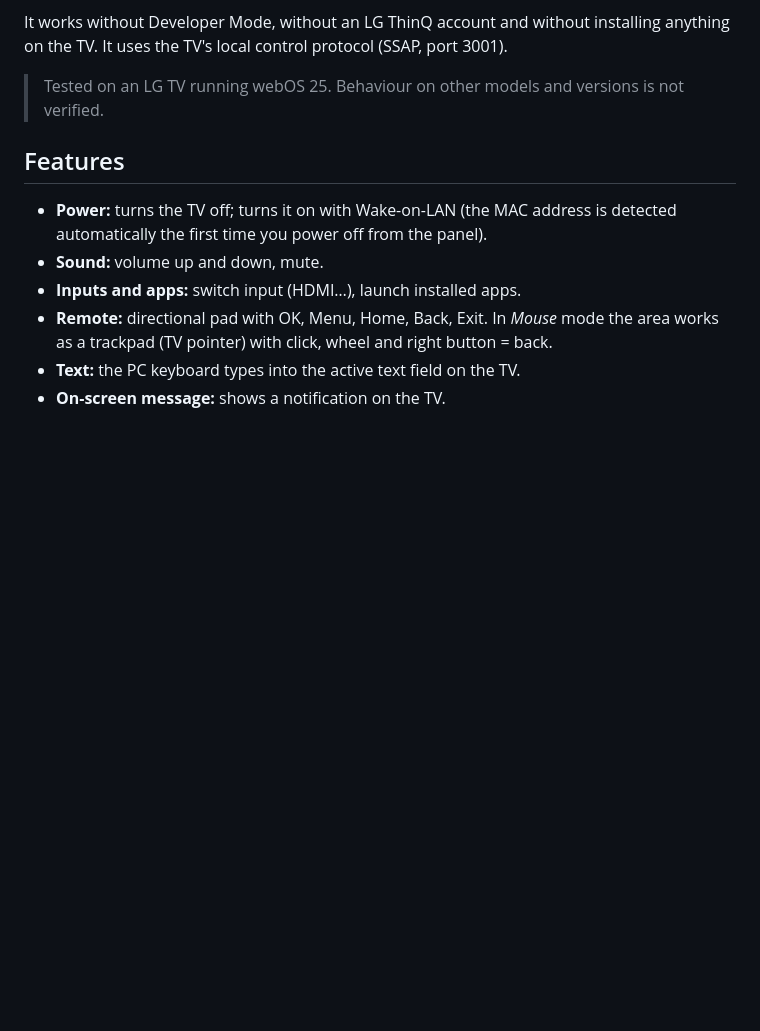
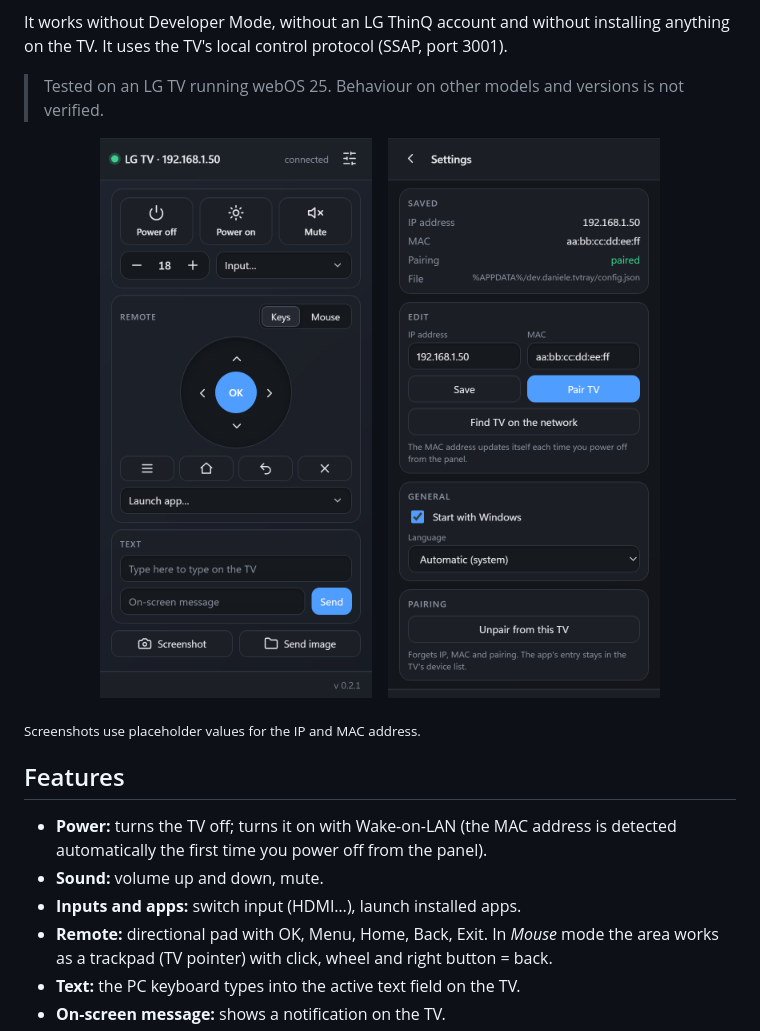
Before and after one commit to DaniChimi/lg-webos-tray-remote, a Markdown page: README.md, the part around the change. GitHub-like rendering; pictures changed too: docs/img/panel-en.png (added), docs/img/settings-en.png (added); blank space fills up the shorter version.

```diff
--- a/README.md
+++ b/README.md
@@ -11,6 +11,14 @@ It works without Developer Mode, without an LG ThinQ account and without install
 the TV. It uses the TV's local control protocol (SSAP, port 3001).
 
 > Tested on an LG TV running webOS 25. Behaviour on other models and versions is not verified.
+
+<p align="center">
+  <img src="docs/img/panel-en.png" alt="TV Tray remote panel" width="300">
+  &nbsp;&nbsp;
+  <img src="docs/img/settings-en.png" alt="TV Tray settings" width="300">
+</p>
+
+<sub>Screenshots use placeholder values for the IP and MAC address.</sub>
 
 ## Features
 
```
Also changed, not shown: README.it.md (+8 -0 lines), docs/img/panel-it.png (added), docs/img/settings-it.png (added).
